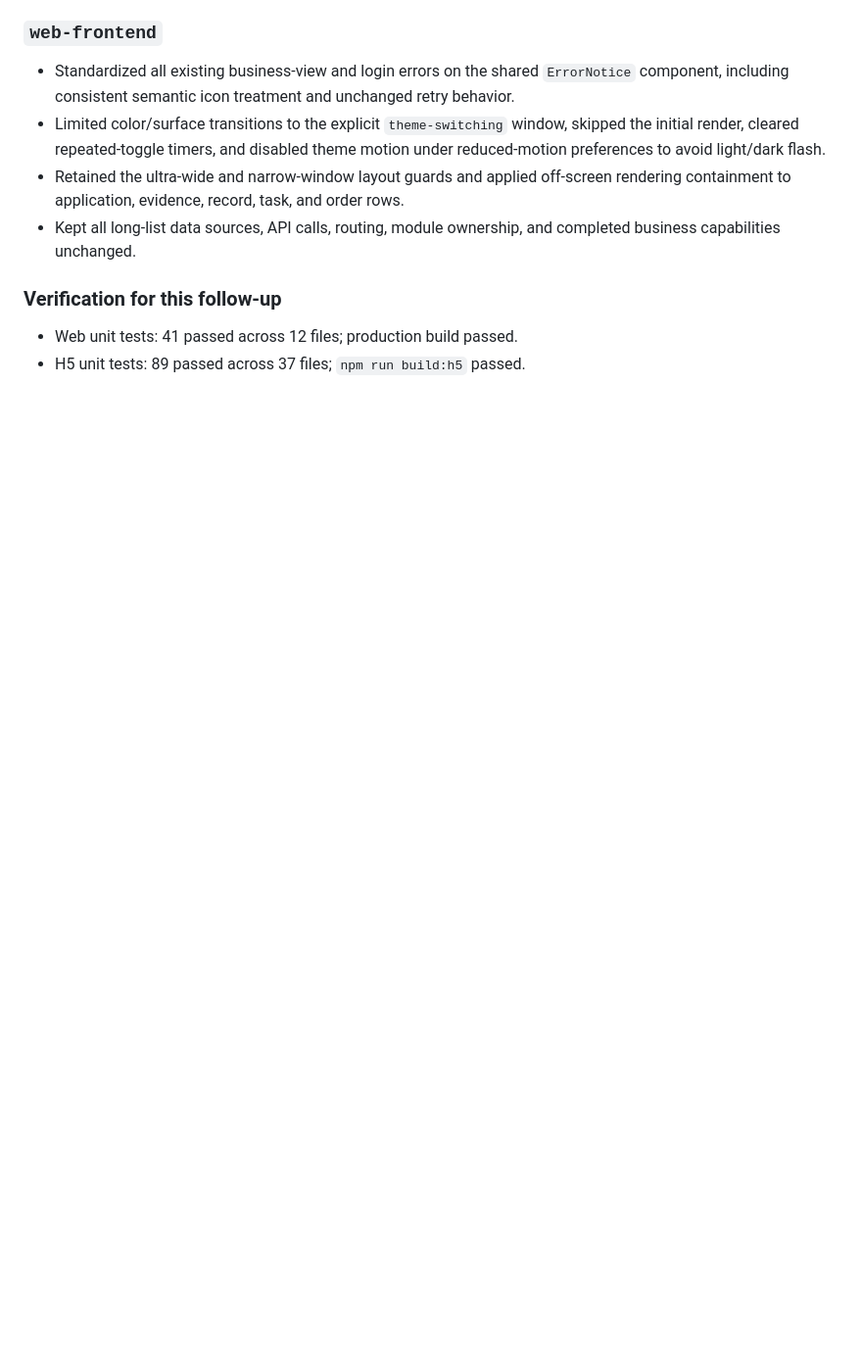
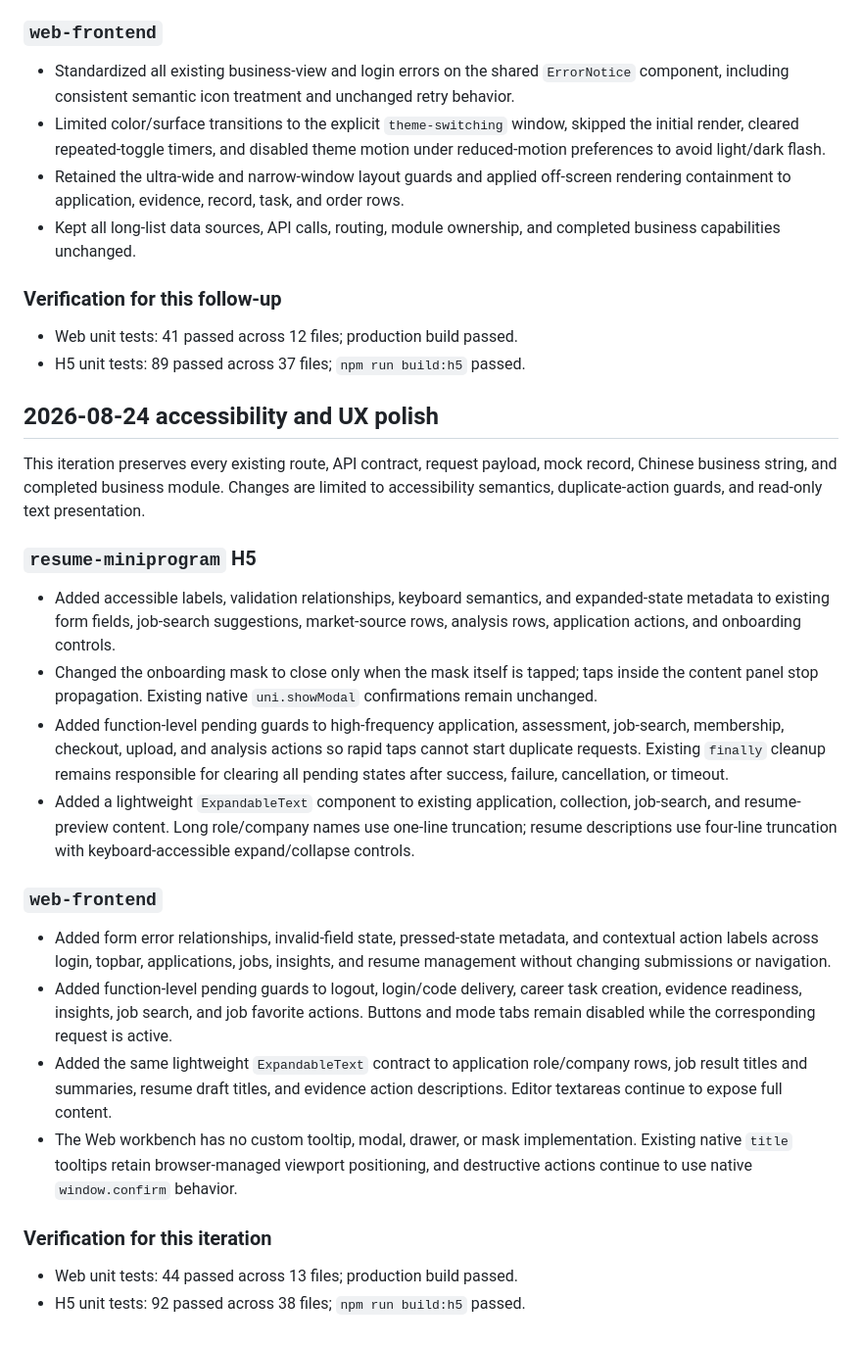
Before and after one commit to wjh941/ai-resume, a Markdown page: docs/interaction-upgrade-changelog.md, the part around the change. Shown at 98% size. Drawn GitHub-style; blank space fills up the shorter version.

Commit message:
docs: record accessibility ux polish

```diff
--- a/docs/interaction-upgrade-changelog.md
+++ b/docs/interaction-upgrade-changelog.md
@@ -142,3 +142,26 @@ This follow-up preserves every existing page, route, API contract, request paylo
 
 - Web unit tests: 41 passed across 12 files; production build passed.
 - H5 unit tests: 89 passed across 37 files; `npm run build:h5` passed.
+
+## 2026-08-24 accessibility and UX polish
+
+This iteration preserves every existing route, API contract, request payload, mock record, Chinese business string, and completed business module. Changes are limited to accessibility semantics, duplicate-action guards, and read-only text presentation.
+
+### `resume-miniprogram` H5
+
+- Added accessible labels, validation relationships, keyboard semantics, and expanded-state metadata to existing form fields, job-search suggestions, market-source rows, analysis rows, application actions, and onboarding controls.
+- Changed the onboarding mask to close only when the mask itself is tapped; taps inside the content panel stop propagation. Existing native `uni.showModal` confirmations remain unchanged.
+- Added function-level pending guards to high-frequency application, assessment, job-search, membership, checkout, upload, and analysis actions so rapid taps cannot start duplicate requests. Existing `finally` cleanup remains responsible for clearing all pending states after success, failure, cancellation, or timeout.
+- Added a lightweight `ExpandableText` component to existing application, collection, job-search, and resume-preview content. Long role/company names use one-line truncation; resume descriptions use four-line truncation with keyboard-accessible expand/collapse controls.
+
+### `web-frontend`
+
+- Added form error relationships, invalid-field state, pressed-state metadata, and contextual action labels across login, topbar, applications, jobs, insights, and resume management without changing submissions or navigation.
+- Added function-level pending guards to logout, login/code delivery, career task creation, evidence readiness, insights, job search, and job favorite actions. Buttons and mode tabs remain disabled while the corresponding request is active.
+- Added the same lightweight `ExpandableText` contract to application role/company rows, job result titles and summaries, resume draft titles, and evidence action descriptions. Editor textareas continue to expose full content.
+- The Web workbench has no custom tooltip, modal, drawer, or mask implementation. Existing native `title` tooltips retain browser-managed viewport positioning, and destructive actions continue to use native `window.confirm` behavior.
+
+### Verification for this iteration
+
+- Web unit tests: 44 passed across 13 files; production build passed.
+- H5 unit tests: 92 passed across 38 files; `npm run build:h5` passed.
```
